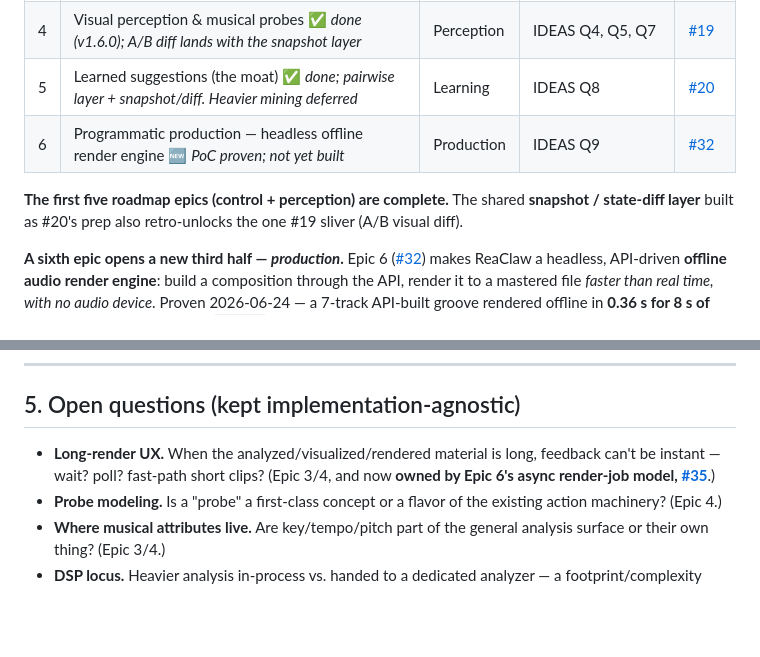
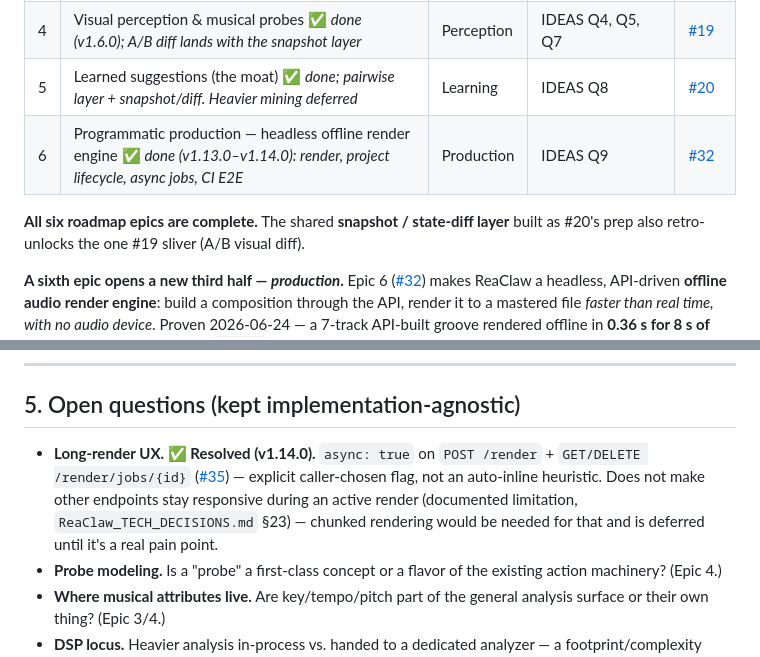
Before and after one commit to braveness23/reaclaw, a Markdown page: ReaClaw_ROADMAP.md, 2 parts joined by grey strips. GitHub-like rendering; blank space fills up the shorter version.

Commit message:
docs: mark Epic 6 (programmatic production) complete in the roadmap
All children (#33-#36) shipped and the epic issue is closed. Also resolves
the "long-render UX" open question entry now that #35 is done.

Co-Authored-By: Claude Sonnet 5 <noreply@anthropic.com>

```diff
--- a/ReaClaw_ROADMAP.md
+++ b/ReaClaw_ROADMAP.md
@@ -52,9 +52,9 @@ What remains is everything below.
 | 3 | Audio perception ("hears itself") ✅ *done (v1.5.0); onset/density deferred* | Perception | IDEAS Q1, Q3 | [#18](https://github.com/braveness23/reaclaw/issues/18) |
 | 4 | Visual perception & musical probes ✅ *done (v1.6.0); A/B diff lands with the snapshot layer* | Perception | IDEAS Q4, Q5, Q7 | [#19](https://github.com/braveness23/reaclaw/issues/19) |
 | 5 | Learned suggestions (the moat) ✅ *done; pairwise layer + snapshot/diff. Heavier mining deferred* | Learning | IDEAS Q8 | [#20](https://github.com/braveness23/reaclaw/issues/20) |
-| 6 | Programmatic production — headless offline render engine 🆕 *PoC proven; not yet built* | Production | IDEAS Q9 | [#32](https://github.com/braveness23/reaclaw/issues/32) |
+| 6 | Programmatic production — headless offline render engine ✅ *done (v1.13.0–v1.14.0): render, project lifecycle, async jobs, CI E2E* | Production | IDEAS Q9 | [#32](https://github.com/braveness23/reaclaw/issues/32) |
 
-**The first five roadmap epics (control + perception) are complete.** The shared
+**All six roadmap epics are complete.** The shared
 **snapshot / state-diff layer** built as #20's prep also retro-unlocks the one #19
 sliver (A/B visual diff).
 
@@ -189,9 +189,12 @@ production never needs sound-pressure waves until a listener plays the file.
 
 ## 5. Open questions (kept implementation-agnostic)
 
-- **Long-render UX.** When the analyzed/visualized/rendered material is long, feedback
-  can't be instant — wait? poll? fast-path short clips? (Epic 3/4, and now **owned by
-  Epic 6's async render-job model, [#35](https://github.com/braveness23/reaclaw/issues/35)**.)
+- **Long-render UX. ✅ Resolved (v1.14.0).** `async: true` on `POST /render` +
+  `GET/DELETE /render/jobs/{id}` ([#35](https://github.com/braveness23/reaclaw/issues/35)) —
+  explicit caller-chosen flag, not an auto-inline heuristic. Does not make other
+  endpoints stay responsive during an active render (documented limitation,
+  `ReaClaw_TECH_DECISIONS.md` §23) — chunked rendering would be needed for that
+  and is deferred until it's a real pain point.
 - **Probe modeling.** Is a "probe" a first-class concept or a flavor of the existing action
   machinery? (Epic 4.)
 - **Where musical attributes live.** Are key/tempo/pitch part of the general analysis
```
